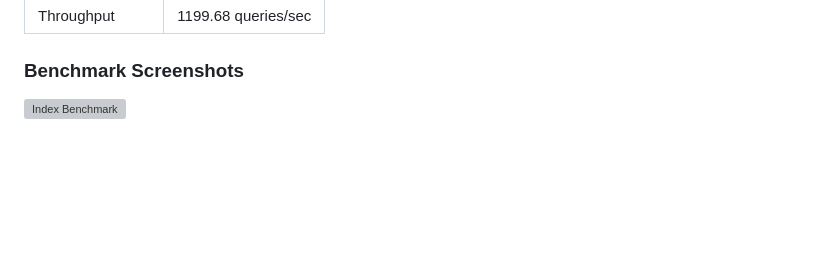
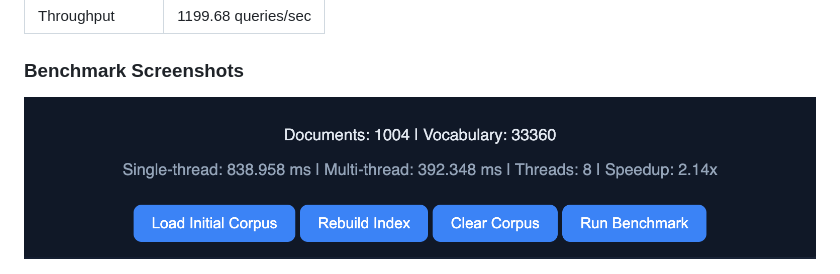
Before and after one commit to jayanttomar596/Mini-Search-Engine-Cpp, a Markdown page: README.md, the part around the change. GitHub-like rendering; blank space fills up the shorter version; grey boxes are pictures that could not be loaded.

```diff
--- a/README.md
+++ b/README.md
@@ -160,7 +160,7 @@ Inverted Index + Trie
 
 ### Benchmark Screenshots
 
-![Index Benchmark](Images/index_benchmark.png)
+![Index Benchmark](Images/benchmark.png)
 
 ![Search Benchmark](Images/avg_latency.png)
 
```
